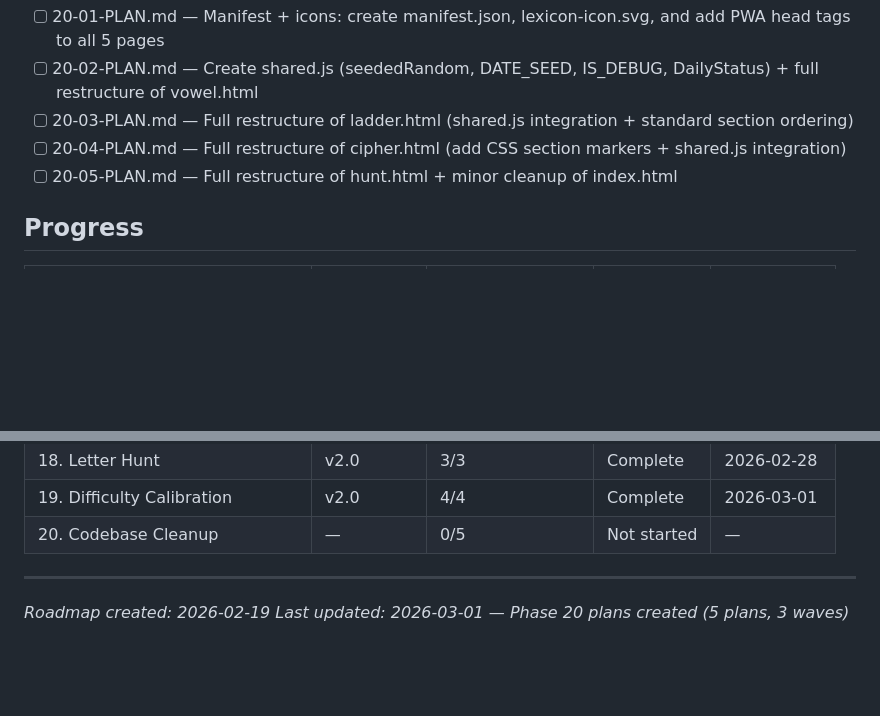
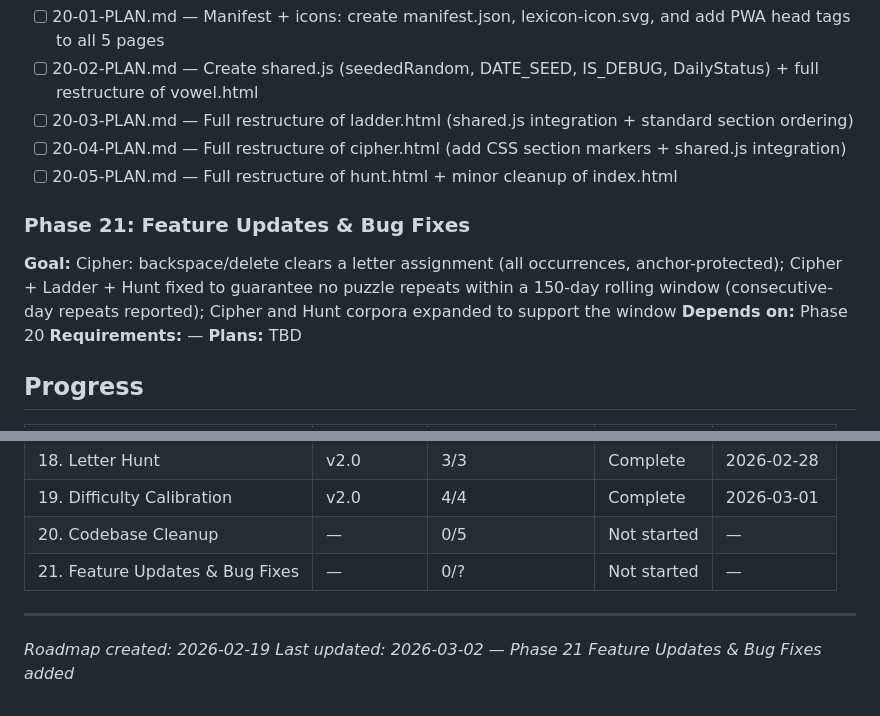
Before and after one commit to ananwkma/vowel-game, a Markdown page: .planning/ROADMAP.md, 2 parts joined by grey strips. Drawn GitHub-style; blank space fills up the shorter version.

Commit message:
docs(21): capture phase 21 context — cipher delete + no-repeat puzzles
Cipher: backspace/delete clears full letter assignment, anchors protected.
Cipher/Ladder/Hunt: fix consecutive-day repeat bug, 150-day rolling window.
Cipher (42 quotes) and Hunt (22 categories) corpora need expansion to support
the window — flagged for planner.

Co-Authored-By: Claude Sonnet 4.6 <noreply@anthropic.com>

```diff
--- a/.planning/ROADMAP.md
+++ b/.planning/ROADMAP.md
@@ -58,6 +58,13 @@ Plans:
 - [ ] 20-04-PLAN.md — Full restructure of cipher.html (add CSS section markers + shared.js integration)
 - [ ] 20-05-PLAN.md — Full restructure of hunt.html + minor cleanup of index.html
 
+### Phase 21: Feature Updates & Bug Fixes
+
+**Goal:** Cipher: backspace/delete clears a letter assignment (all occurrences, anchor-protected); Cipher + Ladder + Hunt fixed to guarantee no puzzle repeats within a 150-day rolling window (consecutive-day repeats reported); Cipher and Hunt corpora expanded to support the window
+**Depends on:** Phase 20
+**Requirements:** —
+**Plans:** TBD
+
 ## Progress
 
 | Phase | Milestone | Plans Complete | Status | Completed |
@@ -72,7 +79,8 @@ Plans:
 | 18. Letter Hunt | v2.0 | 3/3 | Complete | 2026-02-28 |
 | 19. Difficulty Calibration | v2.0 | 4/4 | Complete | 2026-03-01 |
 | 20. Codebase Cleanup | — | 0/5 | Not started | — |
+| 21. Feature Updates & Bug Fixes | — | 0/? | Not started | — |
 
 ---
 *Roadmap created: 2026-02-19*
-*Last updated: 2026-03-01 — Phase 20 plans created (5 plans, 3 waves)*
+*Last updated: 2026-03-02 — Phase 21 Feature Updates & Bug Fixes added*
```
Also changed, not shown: 1 other file.
